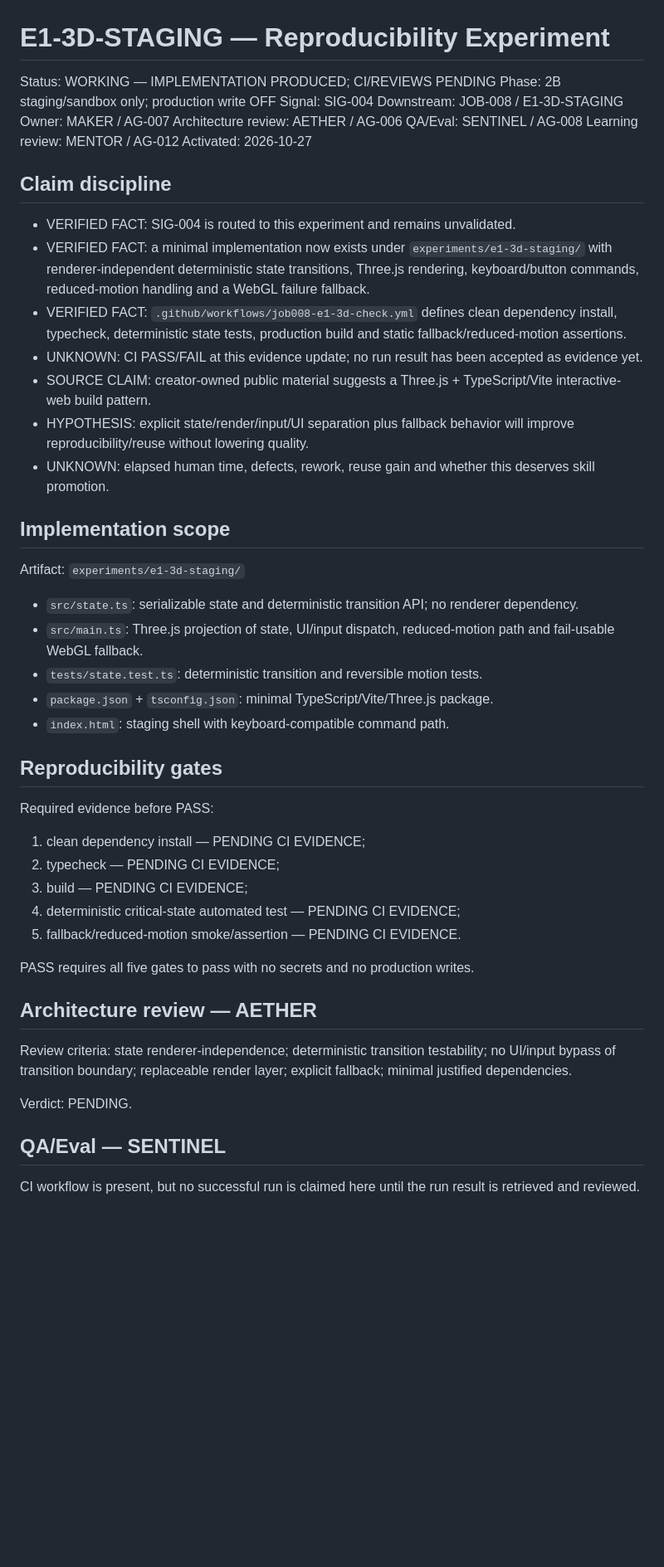
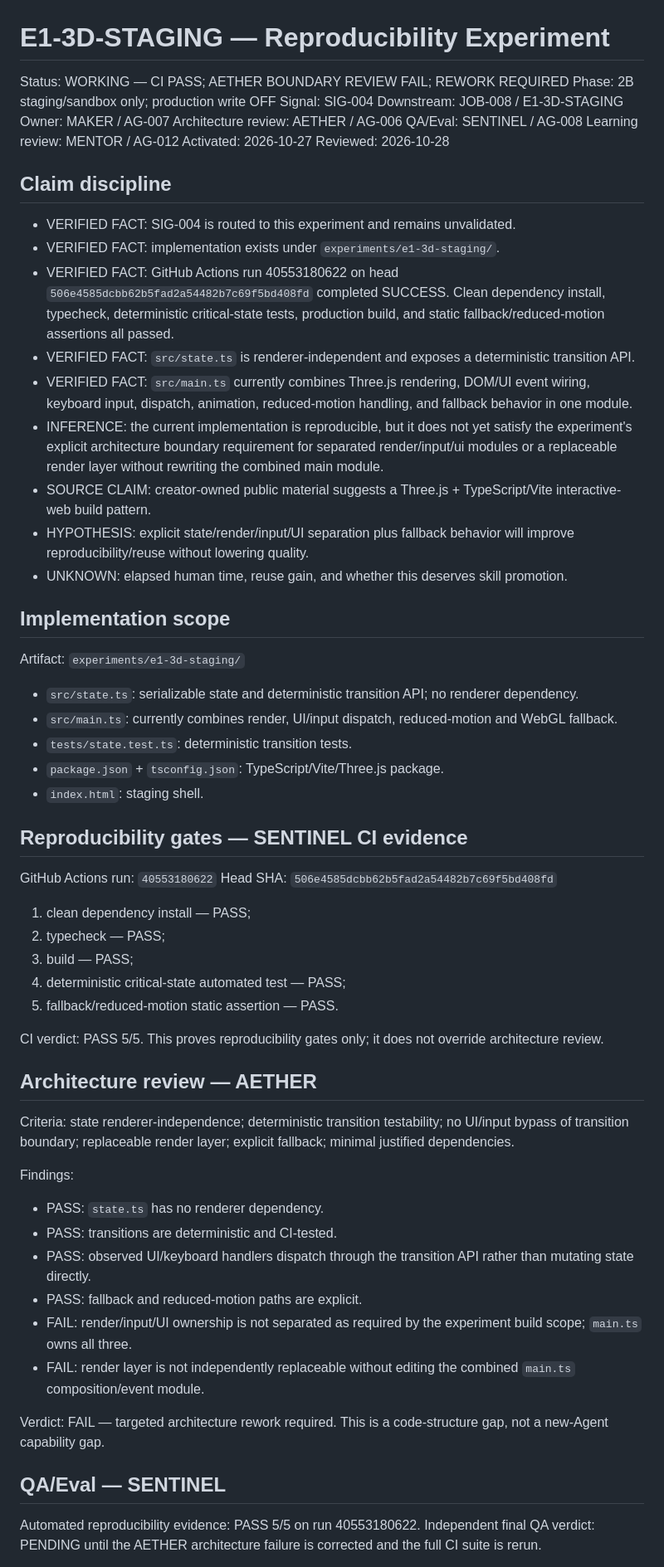
Before and after one commit to anuchit1tube168-cmd/agis-pirate-armada1, a Markdown page: evidence/E1_3D_STAGING_EXPERIMENT.md, the part around one of its changes. Shown at 83% size. Drawn GitHub-style; blank space fills up the shorter version.

Commit message:
review(job-008): record CI pass and AETHER boundary fail

```diff
--- a/evidence/E1_3D_STAGING_EXPERIMENT.md
+++ b/evidence/E1_3D_STAGING_EXPERIMENT.md
@@ -1,6 +1,6 @@
 # E1-3D-STAGING — Reproducibility Experiment
 
-Status: WORKING — IMPLEMENTATION PRODUCED; CI/REVIEWS PENDING
+Status: WORKING — CI PASS; AETHER BOUNDARY REVIEW FAIL; REWORK REQUIRED
 Phase: 2B staging/sandbox only; production write OFF
 Signal: SIG-004
 Downstream: JOB-008 / E1-3D-STAGING
@@ -9,39 +9,52 @@ Architecture review: AETHER / AG-006
 QA/Eval: SENTINEL / AG-008
 Learning review: MENTOR / AG-012
 Activated: 2026-10-27
+Reviewed: 2026-10-28
 
 ## Claim discipline
 - VERIFIED FACT: SIG-004 is routed to this experiment and remains unvalidated.
-- VERIFIED FACT: a minimal implementation now exists under `experiments/e1-3d-staging/` with renderer-independent deterministic state transitions, Three.js rendering, keyboard/button commands, reduced-motion handling and a WebGL failure fallback.
-- VERIFIED FACT: `.github/workflows/job008-e1-3d-check.yml` defines clean dependency install, typecheck, deterministic state tests, production build and static fallback/reduced-motion assertions.
-- UNKNOWN: CI PASS/FAIL at this evidence update; no run result has been accepted as evidence yet.
+- VERIFIED FACT: implementation exists under `experiments/e1-3d-staging/`.
+- VERIFIED FACT: GitHub Actions run 40553180622 on head `506e4585dcbb62b5fad2a54482b7c69f5bd408fd` completed SUCCESS. Clean dependency install, typecheck, deterministic critical-state tests, production build, and static fallback/reduced-motion assertions all passed.
+- VERIFIED FACT: `src/state.ts` is renderer-independent and exposes a deterministic transition API.
+- VERIFIED FACT: `src/main.ts` currently combines Three.js rendering, DOM/UI event wiring, keyboard input, dispatch, animation, reduced-motion handling, and fallback behavior in one module.
+- INFERENCE: the current implementation is reproducible, but it does not yet satisfy the experiment's explicit architecture boundary requirement for separated render/input/ui modules or a replaceable render layer without rewriting the combined main module.
 - SOURCE CLAIM: creator-owned public material suggests a Three.js + TypeScript/Vite interactive-web build pattern.
 - HYPOTHESIS: explicit state/render/input/UI separation plus fallback behavior will improve reproducibility/reuse without lowering quality.
-- UNKNOWN: elapsed human time, defects, rework, reuse gain and whether this deserves skill promotion.
+- UNKNOWN: elapsed human time, reuse gain, and whether this deserves skill promotion.
 
 ## Implementation scope
 Artifact: `experiments/e1-3d-staging/`
 - `src/state.ts`: serializable state and deterministic transition API; no renderer dependency.
-- `src/main.ts`: Three.js projection of state, UI/input dispatch, reduced-motion path and fail-usable WebGL fallback.
-- `tests/state.test.ts`: deterministic transition and reversible motion tests.
-- `package.json` + `tsconfig.json`: minimal TypeScript/Vite/Three.js package.
-- `index.html`: staging shell with keyboard-compatible command path.
+- `src/main.ts`: currently combines render, UI/input dispatch, reduced-motion and WebGL fallback.
+- `tests/state.test.ts`: deterministic transition tests.
+- `package.json` + `tsconfig.json`: TypeScript/Vite/Three.js package.
+- `index.html`: staging shell.
 
-## Reproducibility gates
-Required evidence before PASS:
-1. clean dependency install — PENDING CI EVIDENCE;
-2. typecheck — PENDING CI EVIDENCE;
-3. build — PENDING CI EVIDENCE;
-4. deterministic critical-state automated test — PENDING CI EVIDENCE;
-5. fallback/reduced-motion smoke/assertion — PENDING CI EVIDENCE.
+## Reproducibility gates — SENTINEL CI evidence
+GitHub Actions run: `40553180622`
+Head SHA: `506e4585dcbb62b5fad2a54482b7c69f5bd408fd`
+1. clean dependency install — PASS;
+2. typecheck — PASS;
+3. build — PASS;
+4. deterministic critical-state automated test — PASS;
+5. fallback/reduced-motion static assertion — PASS.
 
-PASS requires all five gates to pass with no secrets and no production writes.
+CI verdict: PASS 5/5. This proves reproducibility gates only; it does not override architecture review.
 
 ## Architecture review — AETHER
-Review criteria: state renderer-independence; deterministic transition testability; no UI/input bypass of transition boundary; replaceable render layer; explicit fallback; minimal justified dependencies.
+Criteria: state renderer-independence; deterministic transition testability; no UI/input bypass of transition boundary; replaceable render layer; explicit fallback; minimal justified dependencies.
 
-Verdict: PENDING.
+Findings:
+- PASS: `state.ts` has no renderer dependency.
+- PASS: transitions are deterministic and CI-tested.
+- PASS: observed UI/keyboard handlers dispatch through the transition API rather than mutating state directly.
+- PASS: fallback and reduced-motion paths are explicit.
+- FAIL: render/input/UI ownership is not separated as required by the experiment build scope; `main.ts` owns all three.
+- FAIL: render layer is not independently replaceable without editing the combined `main.ts` composition/event module.
+
+Verdict: FAIL — targeted architecture rework required. This is a code-structure gap, not a new-Agent capability gap.
 
 ## QA/Eval — SENTINEL
-CI workflow is present, but no successful run is claimed here until the run result is retrieved and reviewed.
+Automated reproducibility evidence: PASS 5/5 on run 40553180622.
+Independent final QA verdict: PENDING until the AETHER architecture failure is corrected and the full CI suite is rerun.
 
```
Also changed, not shown: other parts of evidence/E1_3D_STAGING_EXPERIMENT.md (+11 -6 lines).
